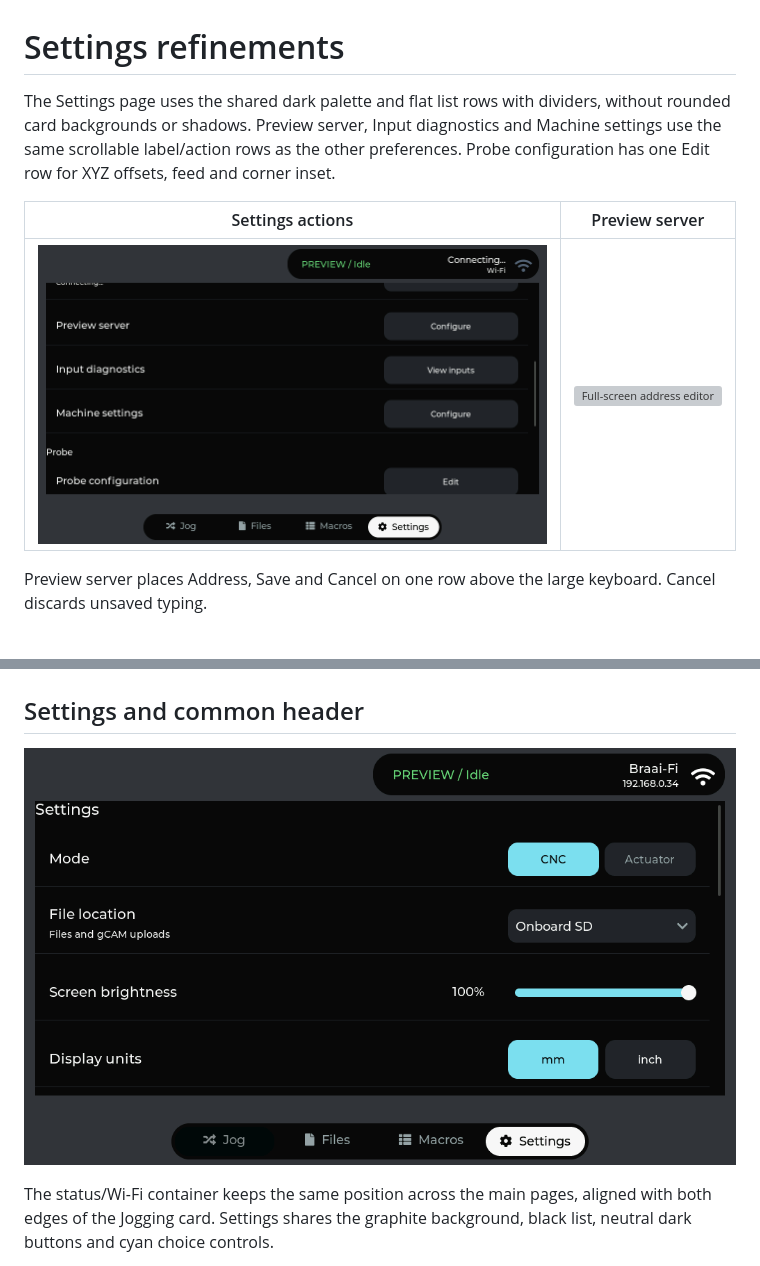
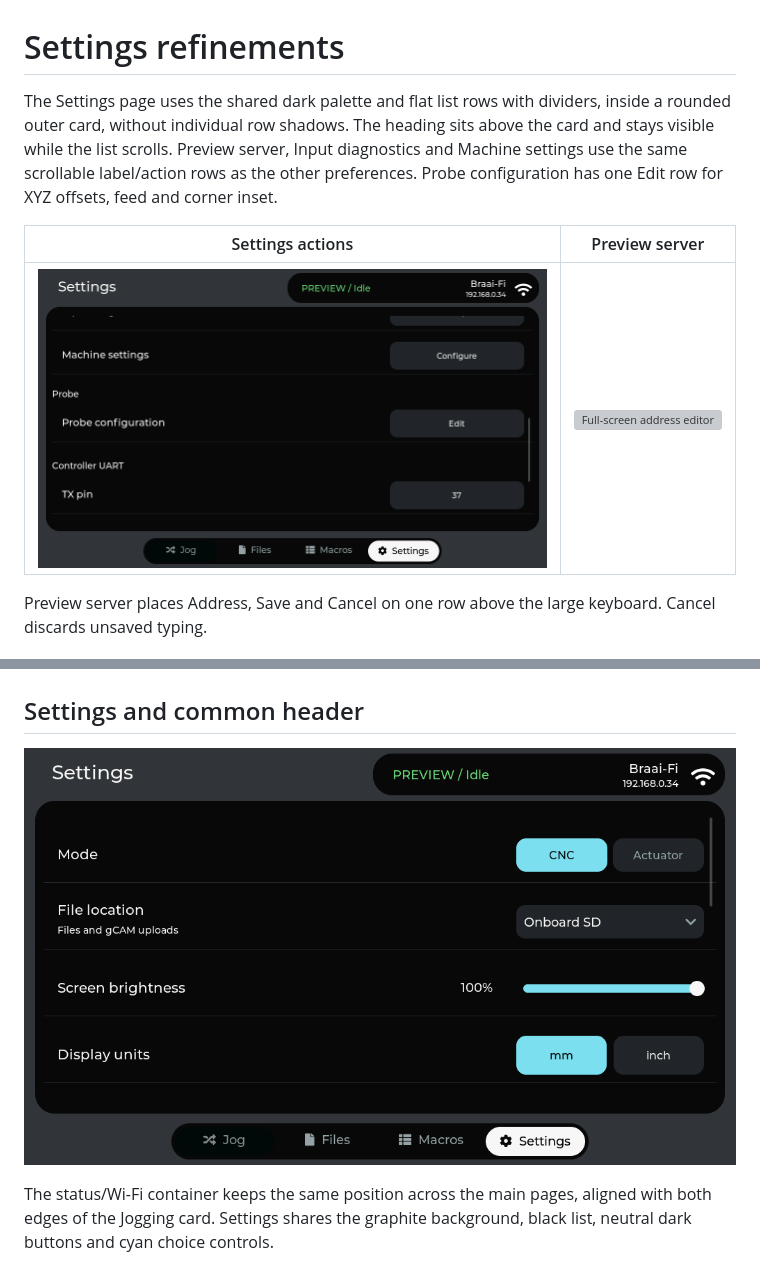
Before and after one commit to petervanderwalt/grblhal-panel, a Markdown page: docs/concepts/settings-design-qa.md, 2 parts joined by grey strips. GitHub-like rendering; pictures changed too: docs/concepts/settings-root-rows.png, docs/concepts/settings-service-rows.png; grey boxes are pictures that could not be loaded.

```diff
--- a/docs/concepts/settings-design-qa.md
+++ b/docs/concepts/settings-design-qa.md
@@ -1,7 +1,8 @@
 # Settings refinements
 
 The Settings page uses the shared dark palette and flat list rows with dividers,
-without rounded card backgrounds or shadows. Preview server, Input
+inside a rounded outer card, without individual row shadows. The heading sits
+above the card and stays visible while the list scrolls. Preview server, Input
 diagnostics and Machine settings use the same scrollable label/action rows as
 the other preferences. Probe configuration has one Edit row for XYZ offsets, feed and corner inset.
 
```
Also changed, not shown: AGENTS.md (+4 -0 lines), docs/concepts/settings-popup-closed.png, 3 other files.
